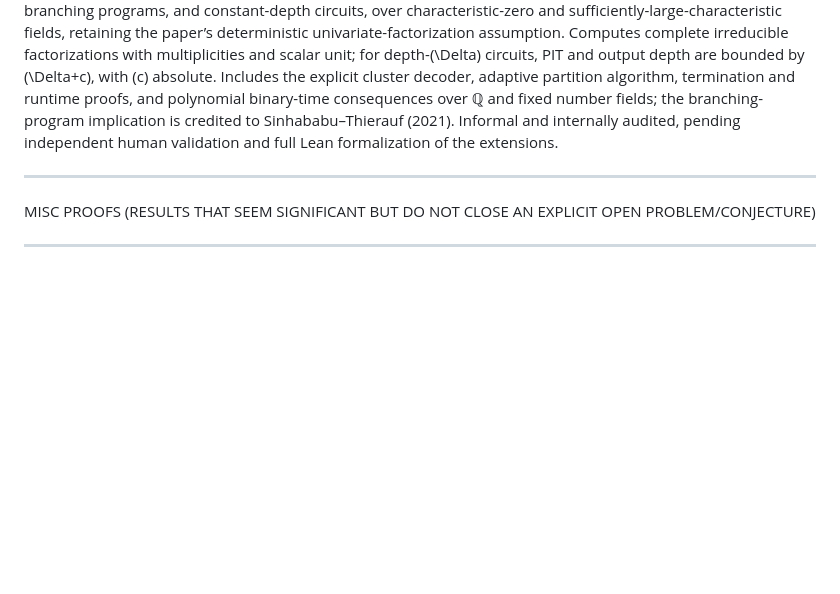
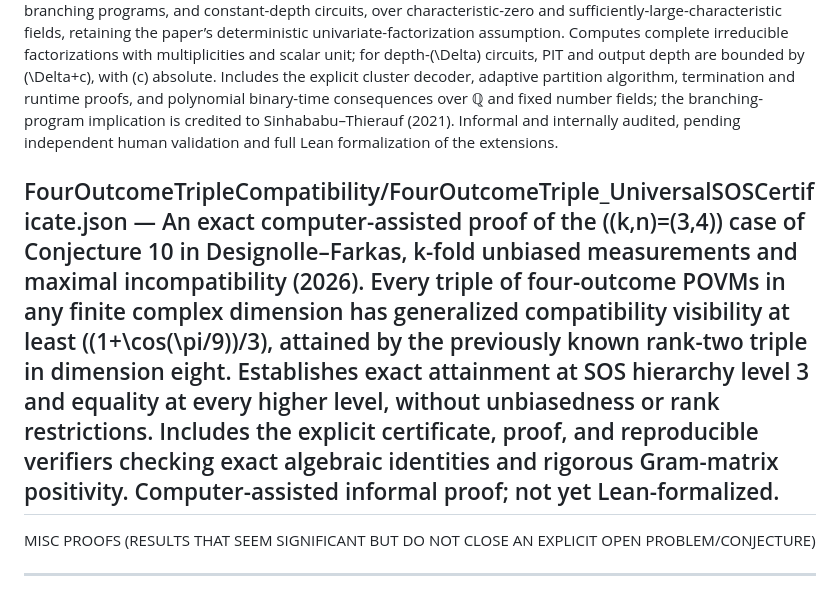
Before and after one commit to Dugongue/MathProofs, a Markdown page: README.md, the part around the change. GitHub-like rendering; blank space fills up the shorter version.

```diff
--- a/README.md
+++ b/README.md
@@ -7,6 +7,7 @@ INFORMAL PROOFS (not formalized yet)
 
 WhiteBoxPITToFactorization.md — A proposed affirmative answer to the first open question in §7 of Bhattacharjee et al.’s (2025) Closure under factorization from a result of Furstenberg: does efficient white-box polynomial identity testing imply efficient deterministic factorization within restricted algebraic models? Gives a constructive reduction for effectively robust classes, including arithmetic formulas, ordinary commutative branching programs, and constant-depth circuits, over characteristic-zero and sufficiently-large-characteristic fields, retaining the paper’s deterministic univariate-factorization assumption. Computes complete irreducible factorizations with multiplicities and scalar unit; for depth-\(\Delta\) circuits, PIT and output depth are bounded by \(\Delta+c\), with \(c\) absolute. Includes the explicit cluster decoder, adaptive partition algorithm, termination and runtime proofs, and polynomial binary-time consequences over ℚ and fixed number fields; the branching-program implication is credited to Sinhababu–Thierauf (2021). Informal and internally audited, pending independent human validation and full Lean formalization of the extensions.
 
+FourOutcomeTripleCompatibility/FourOutcomeTriple_UniversalSOSCertificate.json — An exact computer-assisted proof of the \((k,n)=(3,4)\) case of Conjecture 10 in Designolle–Farkas, k-fold unbiased measurements and maximal incompatibility (2026). Every triple of four-outcome POVMs in any finite complex dimension has generalized compatibility visibility at least \((1+\cos(\pi/9))/3\), attained by the previously known rank-two triple in dimension eight. Establishes exact attainment at SOS hierarchy level 3 and equality at every higher level, without unbiasedness or rank restrictions. Includes the explicit certificate, proof, and reproducible verifiers checking exact algebraic identities and rigorous Gram-matrix positivity. Computer-assisted informal proof; not yet Lean-formalized.
 -------------------------------------------
 MISC PROOFS (RESULTS THAT SEEM SIGNIFICANT BUT DO NOT CLOSE AN EXPLICIT OPEN PROBLEM/CONJECTURE)
 
```
